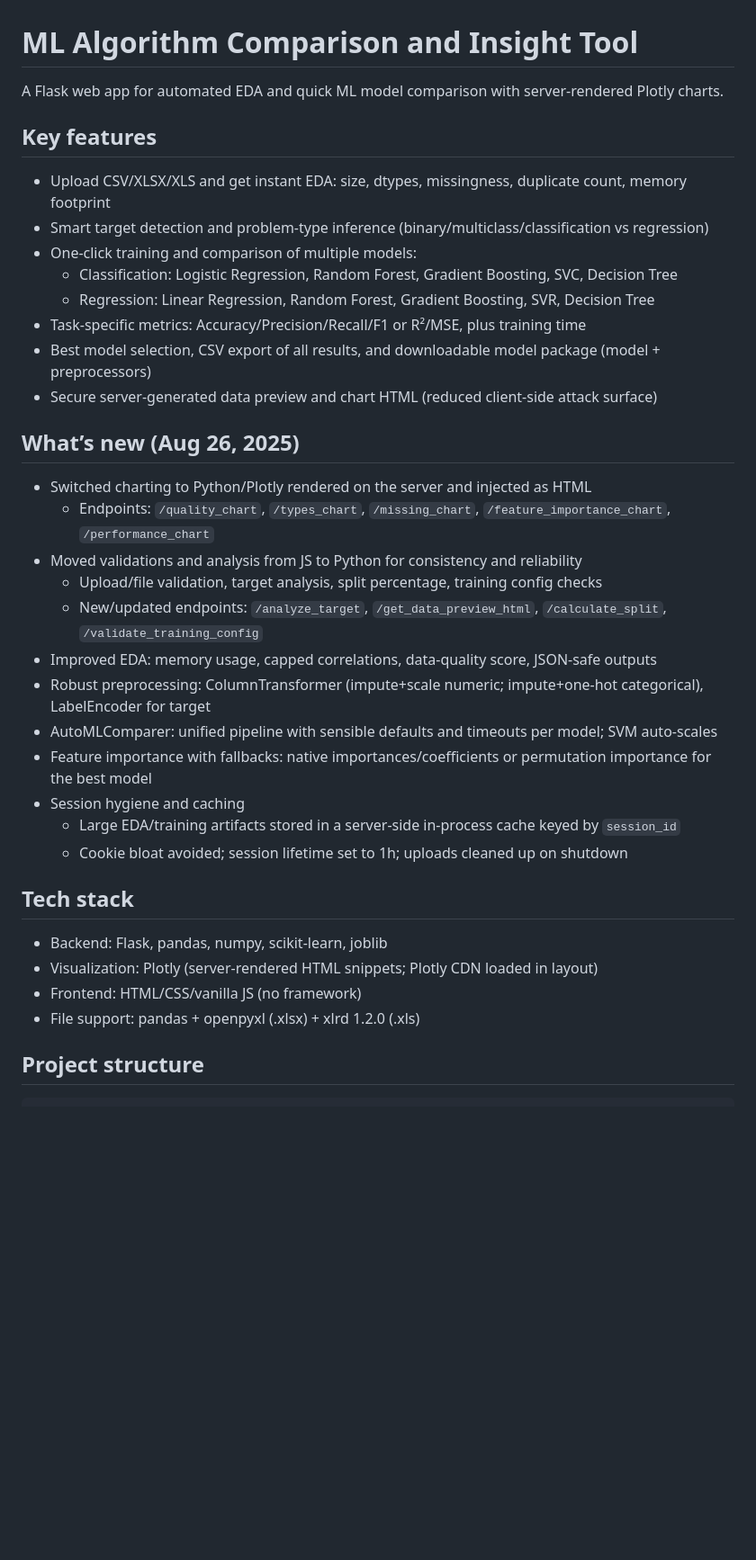
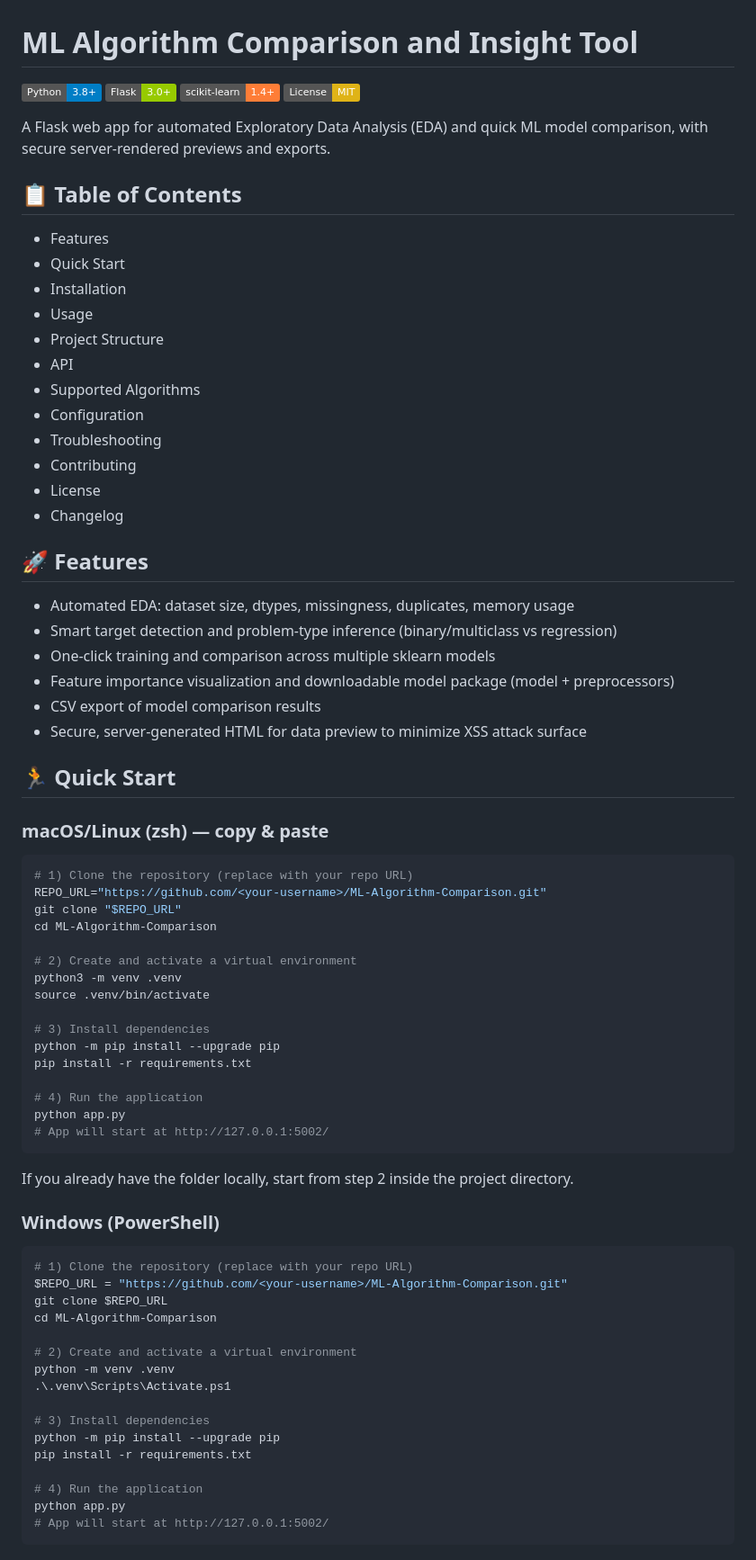
Before and after one commit to BoddapuLokesh/ML-Algorithm-Comparison, a Markdown page: README.md, the part around one of its changes. Shown at 90% size. Rendered like a GitHub page; badges without logos; blank space fills up the shorter version.

````diff
--- a/README.md
+++ b/README.md
@@ -1,38 +1,79 @@
 # ML Algorithm Comparison and Insight Tool
 
-A Flask web app for automated EDA and quick ML model comparison with server‑rendered Plotly charts.
+[![Python](https://img.shields.io/badge/Python-3.8+-blue.svg)](https://www.python.org/)
+[![Flask](https://img.shields.io/badge/Flask-3.0+-green.svg)](https://flask.palletsprojects.com/)
+[![scikit-learn](https://img.shields.io/badge/scikit--learn-1.4+-orange.svg)](https://scikit-learn.org/)
+[![License: MIT](https://img.shields.io/badge/License-MIT-yellow.svg)](https://opensource.org/licenses/MIT)
 
-## Key features
+A Flask web app for automated Exploratory Data Analysis (EDA) and quick ML model comparison, with secure server-rendered previews and exports.
 
-- Upload CSV/XLSX/XLS and get instant EDA: size, dtypes, missingness, duplicate count, memory footprint
-- Smart target detection and problem-type inference (binary/multiclass/classification vs regression)
-- One‑click training and comparison of multiple models:
-  - Classification: Logistic Regression, Random Forest, Gradient Boosting, SVC, Decision Tree
-  - Regression: Linear Regression, Random Forest, Gradient Boosting, SVR, Decision Tree
-- Task‑specific metrics: Accuracy/Precision/Recall/F1 or R²/MSE, plus training time
-- Best model selection, CSV export of all results, and downloadable model package (model + preprocessors)
-- Secure server‑generated data preview and chart HTML (reduced client‑side attack surface)
+## 📋 Table of Contents
 
-## What’s new (Aug 26, 2025)
+- Features
+- Quick Start
+- Installation
+- Usage
+- Project Structure
+- API
+- Supported Algorithms
+- Configuration
+- Troubleshooting
+- Contributing
+- License
+- Changelog
 
-- Switched charting to Python/Plotly rendered on the server and injected as HTML
-  - Endpoints: `/quality_chart`, `/types_chart`, `/missing_chart`, `/feature_importance_chart`, `/performance_chart`
-- Moved validations and analysis from JS to Python for consistency and reliability
-  - Upload/file validation, target analysis, split percentage, training config checks
-  - New/updated endpoints: `/analyze_target`, `/get_data_preview_html`, `/calculate_split`, `/validate_training_config`
-- Improved EDA: memory usage, capped correlations, data‑quality score, JSON‑safe outputs
-- Robust preprocessing: ColumnTransformer (impute+scale numeric; impute+one‑hot categorical), LabelEncoder for target
-- AutoMLComparer: unified pipeline with sensible defaults and timeouts per model; SVM auto‑scales
-- Feature importance with fallbacks: native importances/coefficients or permutation importance for the best model
-- Session hygiene and caching
-  - Large EDA/training artifacts stored in a server‑side in‑process cache keyed by `session_id`
-  - Cookie bloat avoided; session lifetime set to 1h; uploads cleaned up on shutdown
+## 🚀 Features
 
-## Tech stack
+- Automated EDA: dataset size, dtypes, missingness, duplicates, memory usage
+- Smart target detection and problem-type inference (binary/multiclass vs regression)
+- One-click training and comparison across multiple sklearn models
+- Feature importance visualization and downloadable model package (model + preprocessors)
+- CSV export of model comparison results
+- Secure, server-generated HTML for data preview to minimize XSS attack surface
 
-- Backend: Flask, pandas, numpy, scikit‑learn, joblib
-- Visualization: Plotly (server‑rendered HTML snippets; Plotly CDN loaded in layout)
-- Frontend: HTML/CSS/vanilla JS (no framework)
-- File support: pandas + openpyxl (.xlsx) + xlrd 1.2.0 (.xls)
+## 🏃 Quick Start
 
-## Project structure
+### macOS/Linux (zsh) — copy & paste
+
+```bash
+# 1) Clone the repository (replace with your repo URL)
+REPO_URL="https://github.com/<your-username>/ML-Algorithm-Comparison.git"
+git clone "$REPO_URL"
+cd ML-Algorithm-Comparison
+
+# 2) Create and activate a virtual environment
+python3 -m venv .venv
+source .venv/bin/activate
+
+# 3) Install dependencies
+python -m pip install --upgrade pip
+pip install -r requirements.txt
+
+# 4) Run the application
+python app.py
+# App will start at http://127.0.0.1:5002/
+```
+
+If you already have the folder locally, start from step 2 inside the project directory.
+
+### Windows (PowerShell)
+
+```powershell
+# 1) Clone the repository (replace with your repo URL)
+$REPO_URL = "https://github.com/<your-username>/ML-Algorithm-Comparison.git"
+git clone $REPO_URL
+cd ML-Algorithm-Comparison
+
+# 2) Create and activate a virtual environment
+python -m venv .venv
+.\.venv\Scripts\Activate.ps1
+
+# 3) Install dependencies
+python -m pip install --upgrade pip
+pip install -r requirements.txt
+
+# 4) Run the application
+python app.py
+# App will start at http://127.0.0.1:5002/
+```
+
````
Also changed, not shown: other parts of README.md (+101 -66 lines).
